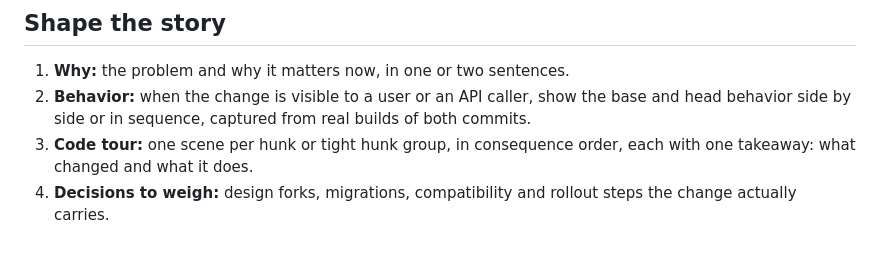
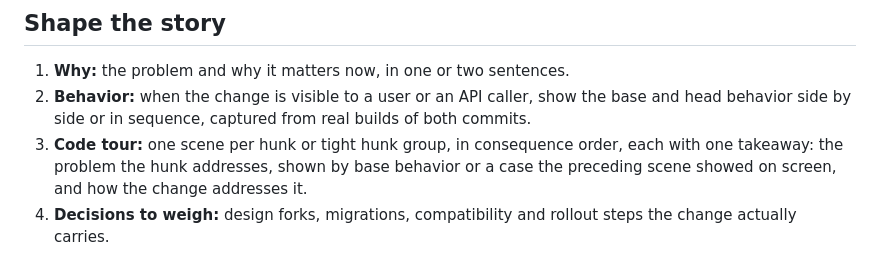
Before and after one commit to dfinson/promptlings, a Markdown page: skills/pr-video/SKILL.md, the part around the change. GitHub-like rendering.

```diff
--- a/skills/pr-video/SKILL.md
+++ b/skills/pr-video/SKILL.md
@@ -22,7 +22,7 @@ This skill supplies the change-specific discovery and story practice. The `techn
 
 1. **Why:** the problem and why it matters now, in one or two sentences.
 2. **Behavior:** when the change is visible to a user or an API caller, show the base and head behavior side by side or in sequence, captured from real builds of both commits.
-3. **Code tour:** one scene per hunk or tight hunk group, in consequence order, each with one takeaway: what changed and what it does.
+3. **Code tour:** one scene per hunk or tight hunk group, in consequence order, each with one takeaway: the problem the hunk addresses, shown by base behavior or a case the preceding scene showed on screen, and how the change addresses it.
 4. **Decisions to weigh:** design forks, migrations, compatibility and rollout steps the change actually carries.
 
 Summarize mechanical churn such as renames, formatting and generated files in one line with a count. Scale length to the change: a small fix needs about a minute.
```
Also changed, not shown: agents/media/technical-demo.agent.md (+3 -3 lines), skills/narrative-transitions/SKILL.md (+2 -2 lines).
